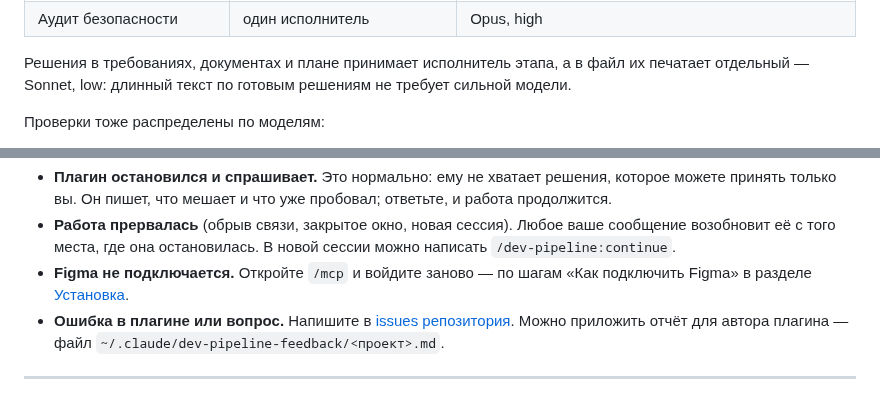
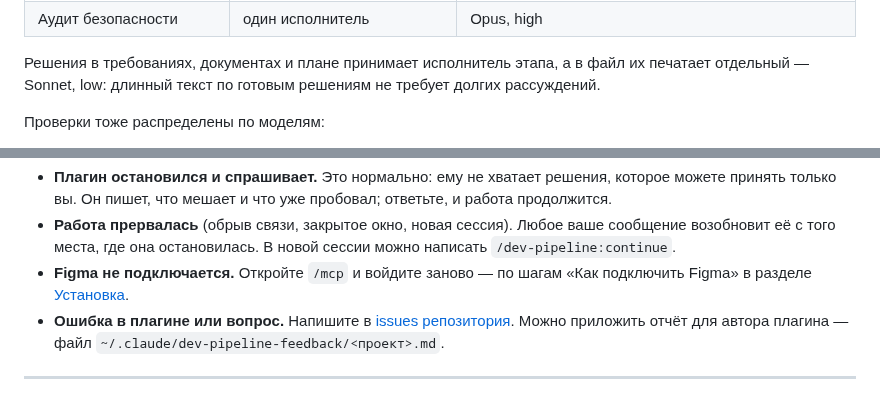
Before and after one commit to Idontlikedrinkpivo/web-dev-pipeline-claude-plugin, a Markdown page: README.md, 2 parts joined by grey strips. Rendered like a GitHub page; folded sections open.

```diff
--- a/README.md
+++ b/README.md
@@ -361,7 +367,7 @@ xhigh — дольше всего.
 | Аудит безопасности | один исполнитель | Opus, high |
 
 Решения в требованиях, документах и плане принимает исполнитель этапа, а в файл их печатает отдельный —
-Sonnet, low: длинный текст по готовым решениям не требует сильной модели.
+Sonnet, low: длинный текст по готовым решениям не требует долгих рассуждений.
 
 Проверки тоже распределены по моделям:
 
@@ -1538,7 +1548,7 @@ claude plugin update dev-pipeline@dev-pipeline-marketplace
   вы. Он пишет, что мешает и что уже пробовал; ответьте, и работа продолжится.
 - **Работа прервалась** (обрыв связи, закрытое окно, новая сессия). Любое ваше сообщение возобновит её с того
   места, где она остановилась. В новой сессии можно написать `/dev-pipeline:continue`.
-- **Figma не подключается.** Откройте `/mcp` и войдите заново — по шагам «Как подключить Figma» в разделе
+- **Figma не подключается.** <!-- claude-only -->Откройте `/mcp` и войдите заново<!-- /claude-only --><!-- codex: Войдите заново: `codex mcp login figma` --> — по шагам «Как подключить Figma» в разделе
   [Установка](#установка).
 - **Ошибка в плагине или вопрос.** Напишите в
   [issues репозитория](https://github.com/Idontlikedrinkpivo/web-dev-pipeline-claude-plugin/issues). Можно
```
Also changed, not shown: other parts of README.md (+21 -11 lines), images/figma-frames.png (added), 1 other file.
